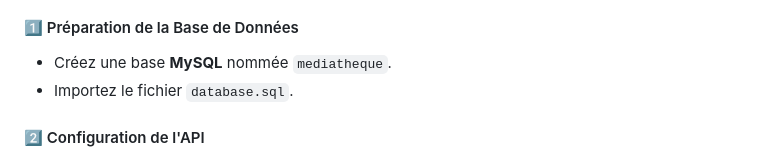
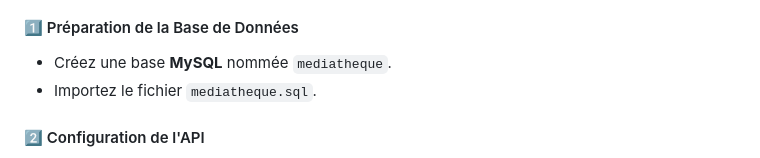
Before and after one commit to Sim-Teammario/Projet-Web---M-diatheque, a Markdown page: README.md, the part around the change. GitHub-like rendering.

```diff
--- a/README.md
+++ b/README.md
@@ -95,7 +95,7 @@ API
 ### ⚙️ Installation
 #### 1️⃣ Préparation de la Base de Données
 - Créez une base **MySQL** nommée `mediatheque`.
-- Importez le fichier `database.sql`.
+- Importez le fichier `mediatheque.sql`.
 
 #### 2️⃣ Configuration de l'API
 - Modifiez `config.php` avec vos paramètres (**DB_HOST, DB_USER, etc.**).
```
